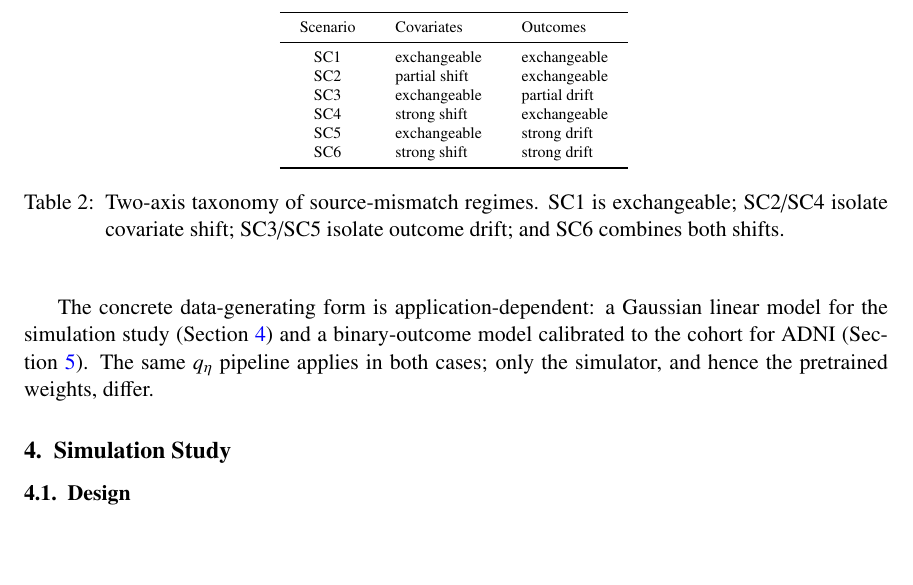
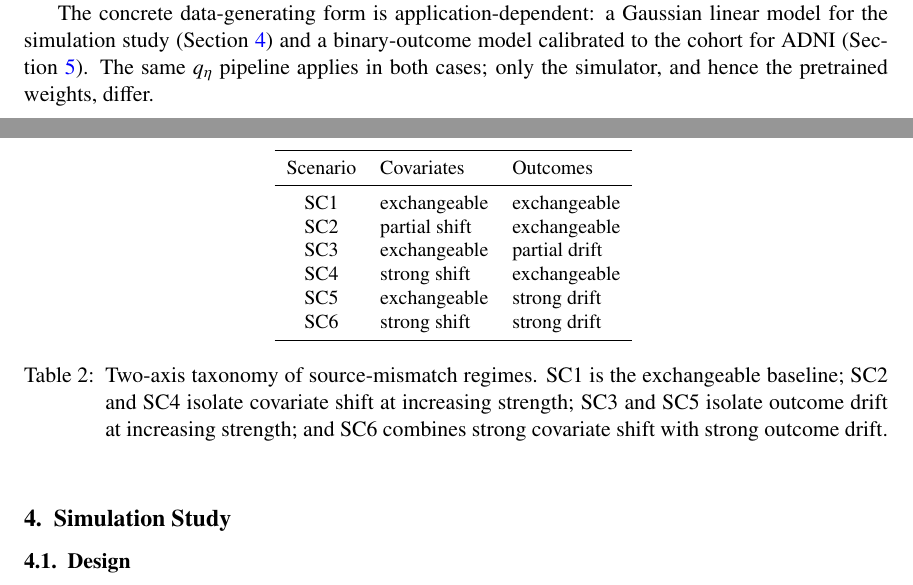
Before and after one commit to ChinHungScott/NPE-for-Bayesian-Dynamic-Borrowing-MLHC-, a LaTeX thesis (main.tex, which reads sections/003problem_setup.tex): part of page 10 of 27 before the commit and two parts of pages 9 and 10 of 27 after it, the two joined at a grey line, cut so that both start at the same text, the shorter picture padded with empty space. Compiled offline with pdfLaTeX.

Commit message:
Revert "Compact source-mismatch regime table"
This reverts commit 0faec199f18499bfc2814356ebcc0e0637fdc300.

```diff
--- a/sections/003problem_setup.tex
+++ b/sections/003problem_setup.tex
@@ -202,10 +202,9 @@ $q_\eta$ learns a smooth map from observed mismatch to posterior; the
 discrete grid is reserved for interpretable evaluation
 (Section~\ref{sec:simulation}).
 
-\begin{table}[H]
+\begin{table}[t]
 \centering
-\scriptsize
-\setlength{\tabcolsep}{10pt}
+\small
 \begin{tabular}{cll}
 \toprule
 Scenario & Covariates & Outcomes \\
@@ -218,9 +217,10 @@ SC5 & exchangeable        & strong drift \\
 SC6 & strong shift        & strong drift \\
 \bottomrule
 \end{tabular}
-\caption{Two-axis taxonomy of source-mismatch regimes. SC1 is exchangeable;
-SC2/SC4 isolate covariate shift; SC3/SC5 isolate outcome drift; and SC6
-combines both shifts.}
+\caption{Two-axis taxonomy of source-mismatch regimes. SC1 is the
+exchangeable baseline; SC2 and SC4 isolate covariate shift at increasing
+strength; SC3 and SC5 isolate outcome drift at increasing strength; and SC6
+combines strong covariate shift with strong outcome drift.}
 \label{tab:regimes}
 \end{table}
 
```
